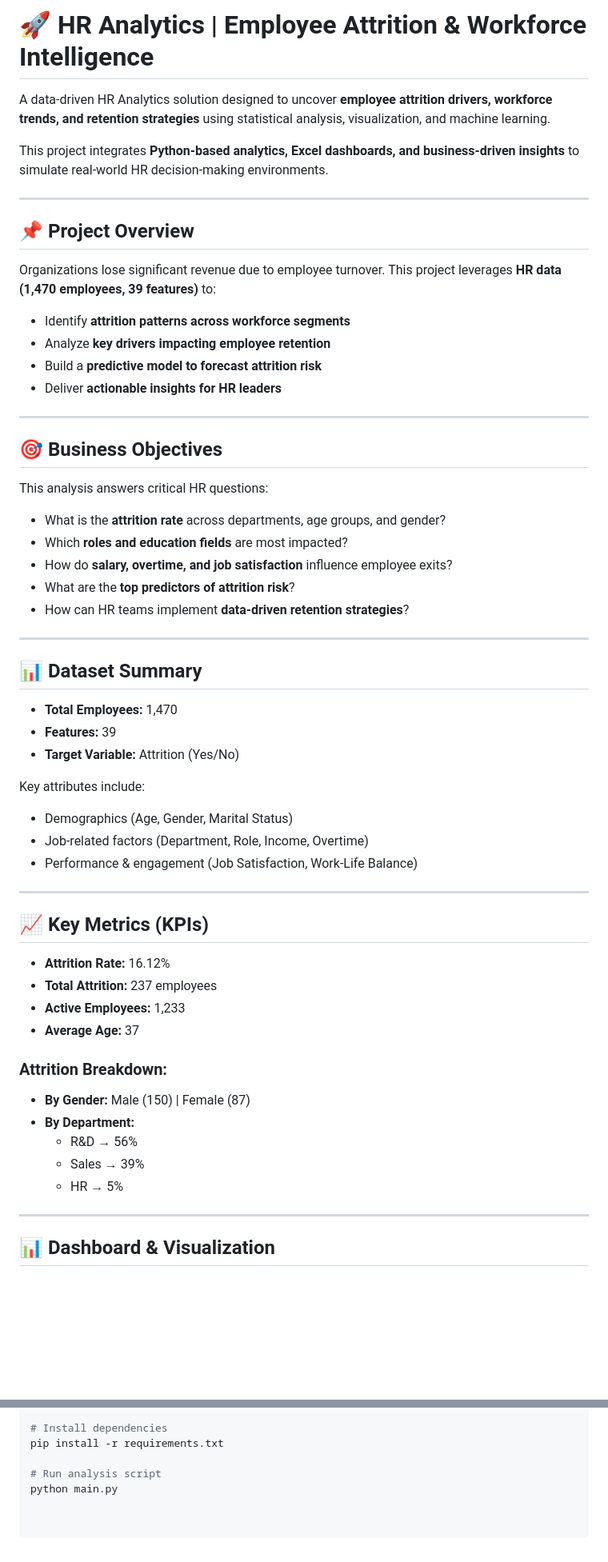
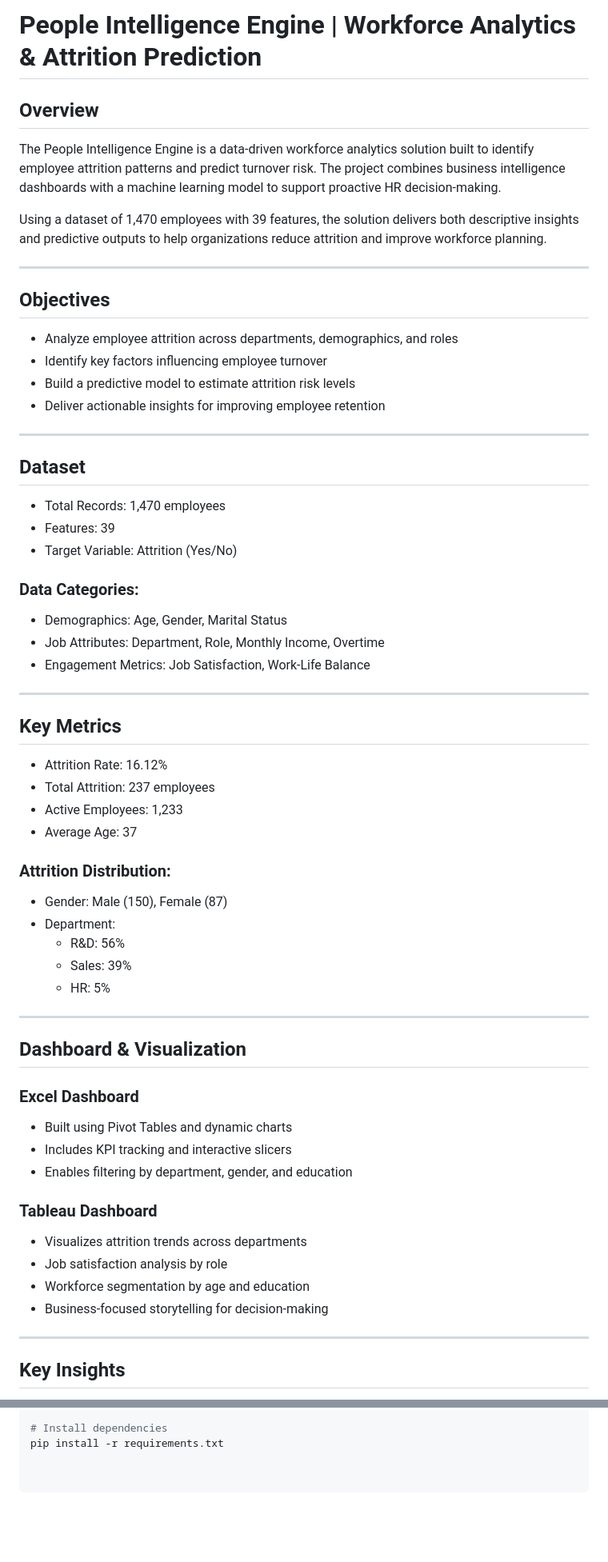
Before and after one commit to kevalrakholiya/People_Intelligence_Engine, a Markdown page: README.md, 2 parts joined by grey strips. Shown at 80% size. Drawn GitHub-style; blank space fills up the shorter version.

Commit message:
Revise README for clarity and updated project focus
Updated project title and refined content for clarity and structure. Improved sections on objectives, dataset, insights, and tech stack.

```diff
--- a/README.md
+++ b/README.md
@@ -1,62 +1,65 @@
-# 🚀 HR Analytics | Employee Attrition & Workforce Intelligence
+# People Intelligence Engine | Workforce Analytics & Attrition Prediction
 
-A data-driven HR Analytics solution designed to uncover **employee attrition drivers, workforce trends, and retention strategies** using statistical analysis, visualization, and machine learning.
+## Overview
 
-This project integrates **Python-based analytics, Excel dashboards, and business-driven insights** to simulate real-world HR decision-making environments.
+The People Intelligence Engine is a data-driven workforce analytics solution built to identify employee attrition patterns and predict turnover risk. The project combines business intelligence dashboards with a machine learning model to support proactive HR decision-making.
+
+Using a dataset of 1,470 employees with 39 features, the solution delivers both descriptive insights and predictive outputs to help organizations reduce attrition and improve workforce planning.
 
 ---
 
-## 📌 Project Overview
+## Objectives
 
-Organizations lose significant revenue due to employee turnover. This project leverages **HR data (1,470 employees, 39 features)** to:
-
-- Identify **attrition patterns across workforce segments**
-- Analyze **key drivers impacting employee retention**
-- Build a **predictive model to forecast attrition risk**
-- Deliver **actionable insights for HR leaders**
+- Analyze employee attrition across departments, demographics, and roles
+- Identify key factors influencing employee turnover
+- Build a predictive model to estimate attrition risk levels
+- Deliver actionable insights for improving employee retention
 
 ---
 
-## 🎯 Business Objectives
+## Dataset
 
-This analysis answers critical HR questions:
+- Total Records: 1,470 employees
+- Features: 39
+- Target Variable: Attrition (Yes/No)
 
-- What is the **attrition rate** across departments, age groups, and gender?
-- Which **roles and education fields** are most impacted?
-- How do **salary, overtime, and job satisfaction** influence employee exits?
-- What are the **top predictors of attrition risk**?
-- How can HR teams implement **data-driven retention strategies**?
+### Data Categories:
+- Demographics: Age, Gender, Marital Status
+- Job Attributes: Department, Role, Monthly Income, Overtime
+- Engagement Metrics: Job Satisfaction, Work-Life Balance
 
 ---
 
-## 📊 Dataset Summary
+## Key Metrics
 
-- **Total Employees:** 1,470
-- **Features:** 39
-- **Target Variable:** Attrition (Yes/No)
+- Attrition Rate: 16.12%
+- Total Attrition: 237 employees
+- Active Employees: 1,233
+- Average Age: 37
 
-Key attributes include:
-- Demographics (Age, Gender, Marital Status)
-- Job-related factors (Department, Role, Income, Overtime)
-- Performance & engagement (Job Satisfaction, Work-Life Balance)
+### Attrition Distribution:
+- Gender: Male (150), Female (87)
+- Department:
+  - R&D: 56%
+  - Sales: 39%
+  - HR: 5%
 
 ---
 
-## 📈 Key Metrics (KPIs)
+## Dashboard & Visualization
 
-- **Attrition Rate:** 16.12%
-- **Total Attrition:** 237 employees
-- **Active Employees:** 1,233
-- **Average Age:** 37
+### Excel Dashboard
+- Built using Pivot Tables and dynamic charts
+- Includes KPI tracking and interactive slicers
+- Enables filtering by department, gender, and education
 
-### Attrition Breakdown:
-- **By Gender:** Male (150) | Female (87)
-- **By Department:**
-  - R&D → 56%
-  - Sales → 39%
-  - HR → 5%
+### Tableau Dashboard
+- Visualizes attrition trends across departments
+- Job satisfaction analysis by role
+- Workforce segmentation by age and education
+- Business-focused storytelling for decision-making
 
 ---
 
-## 📊 Dashboard & Visualization
+## Key Insights
 
@@ -134,6 +122,3 @@ cd HR_Analytics
 
 # Install dependencies
 pip install -r requirements.txt
-
-# Run analysis script
-python main.py
```
Also changed, not shown: other parts of README.md (+36 -51 lines).
